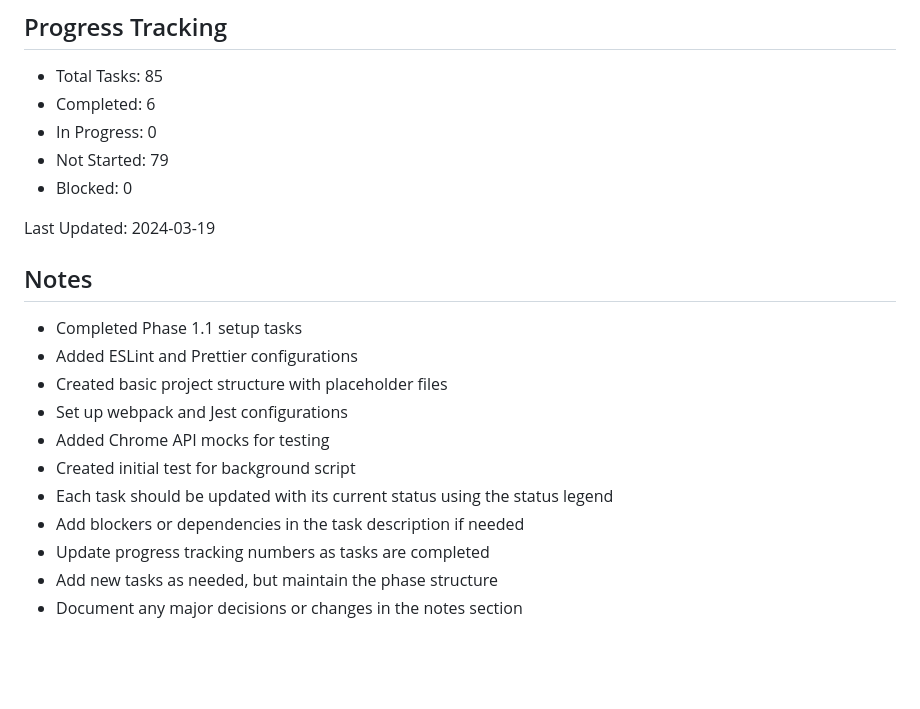
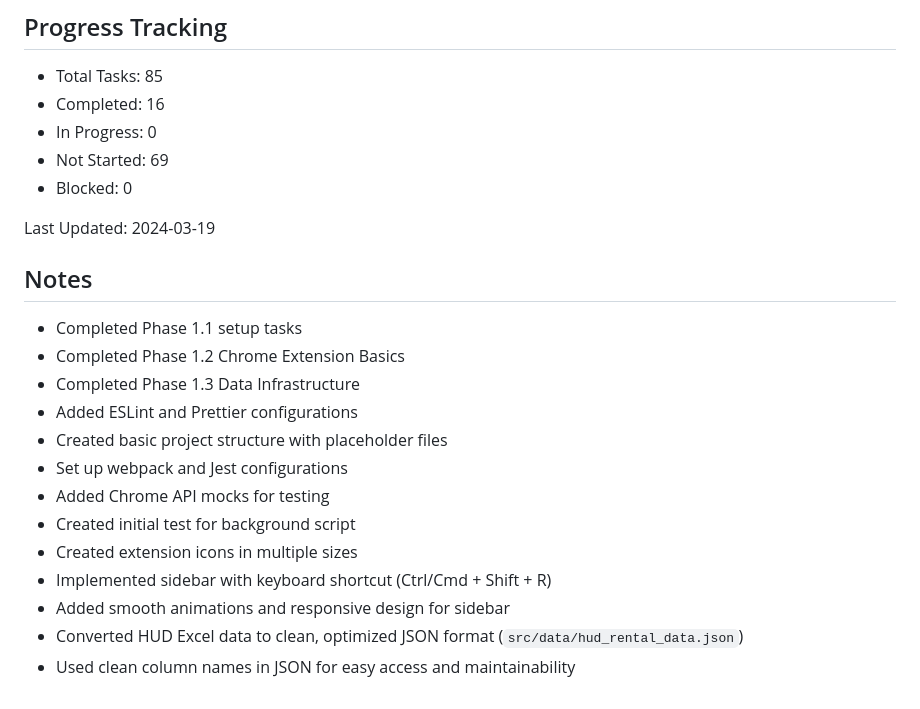
Before and after one commit to srrmlwn/rental-investment-analyzer-chrome, a Markdown page: task-breakdown.md, the part around the change printed below. GitHub-like rendering; blank space fills up the shorter version.

Commit message:
docs: update task-breakdown (mark Phase 1.3 Data Infrastructure as completed, update progress tracking, add notes on HUD data conversion)

```diff
--- a/task-breakdown.md
+++ b/task-breakdown.md
@@ -168,22 +168,24 @@
 
 ## Progress Tracking
 - Total Tasks: 85
-- Completed: 6
+- Completed: 16
 - In Progress: 0
-- Not Started: 79
+- Not Started: 69
 - Blocked: 0
 
 Last Updated: 2024-03-19
 
 ## Notes
 - Completed Phase 1.1 setup tasks
+- Completed Phase 1.2 Chrome Extension Basics
+- Completed Phase 1.3 Data Infrastructure
 - Added ESLint and Prettier configurations
 - Created basic project structure with placeholder files
 - Set up webpack and Jest configurations
 - Added Chrome API mocks for testing
 - Created initial test for background script
-- Each task should be updated with its current status using the status legend
-- Add blockers or dependencies in the task description if needed
-- Update progress tracking numbers as tasks are completed
-- Add new tasks as needed, but maintain the phase structure
-- Document any major decisions or changes in the notes section
+- Created extension icons in multiple sizes
+- Implemented sidebar with keyboard shortcut (Ctrl/Cmd + Shift + R)
+- Added smooth animations and responsive design for sidebar
+- Converted HUD Excel data to clean, optimized JSON format (`src/data/hud_rental_data.json`)
+- Used clean column names in JSON for easy access and maintainability
```
Also changed, not shown: other parts of task-breakdown.md (+14 -14 lines).
